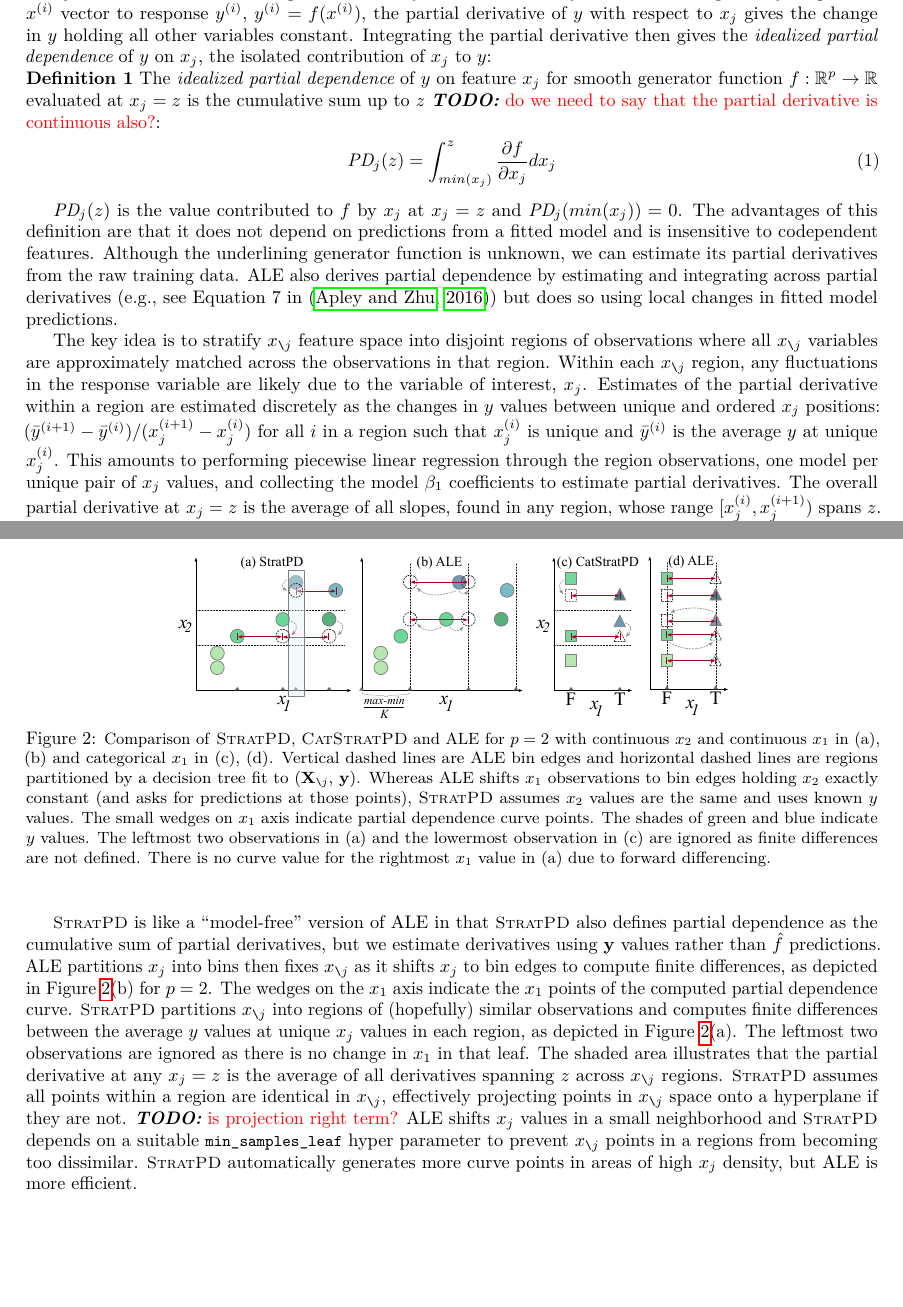
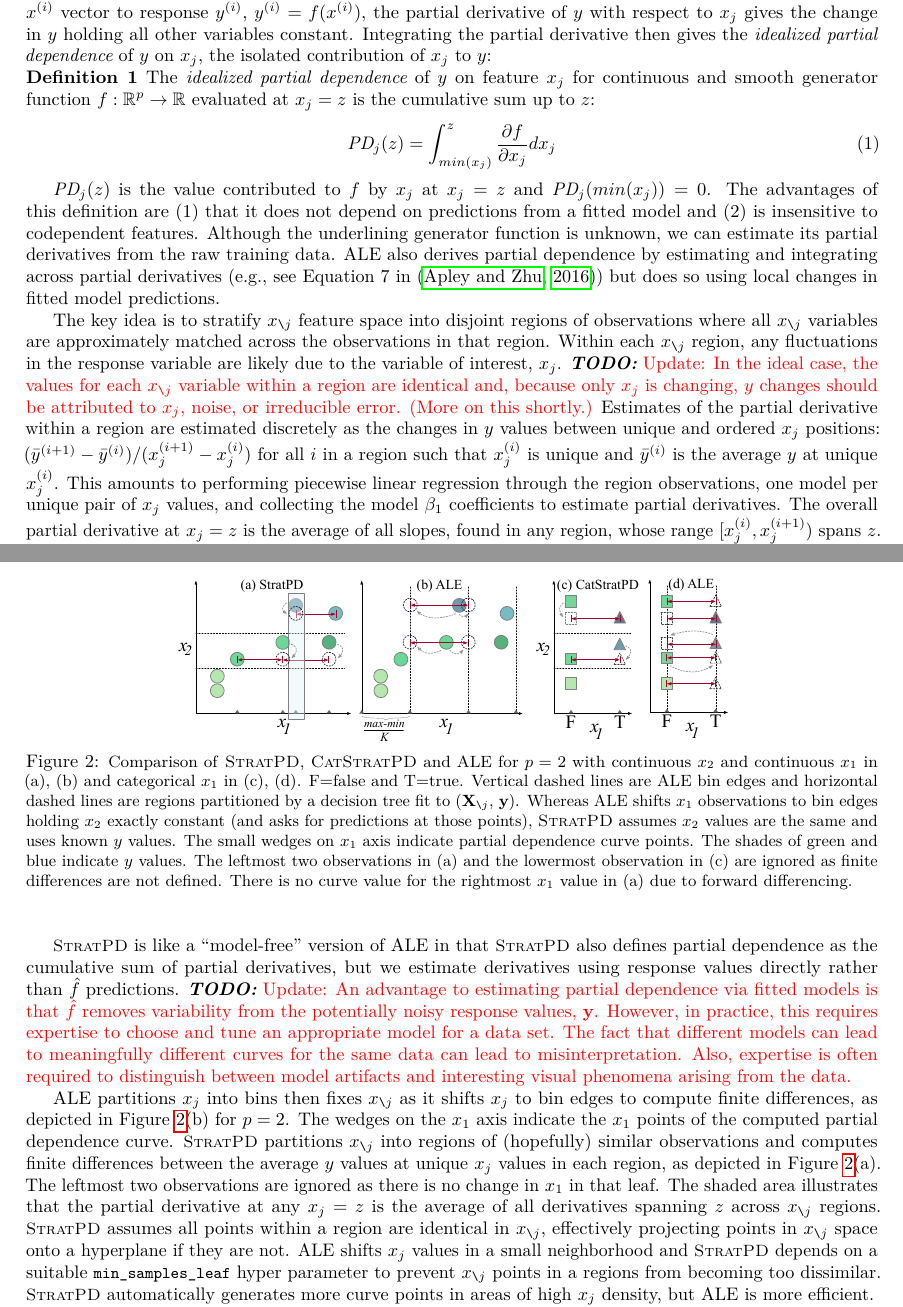
Before and after one commit to parrt/stratx, a LaTeX paper (articles/pd/stratpd.tex): two parts of pages 3 and 6 of 12, joined at a grey line, cut so that both start at the same text, the shorter picture padded with empty space. Compiled offline with pdfLaTeX.

Commit message:
james changes

```diff
--- a/articles/pd/stratpd.tex
+++ b/articles/pd/stratpd.tex
@@ -142,16 +142,16 @@ We begin by describing the proposed stratification approach in \secref{sec:strat
 
 In special circumstances, we know the precise effect of each feature $x_j$ on $y$.  Assume we are given training data pair ($\bf X, y$) where ${\bf X} = [x^{(1)}, \ldots, x^{(n)}]$ is an $n \times p$ matrix whose $p$ columns represent observed features and ${\bf y}$ is the $n \times 1$ vector of responses. For any smooth function $f:\mathbb{R}^{p} \rightarrow \mathbb{R}$ that precisely maps each $\xi$ vector to response $y^{(i)}$, ${y^{(i)}} = f(\xi)$, the partial derivative of $y$ with respect to $x_j$ gives the change in $y$ holding all other variables constant.  Integrating the partial derivative then gives the {\em idealized partial dependence}  of $y$ on $x_j$, the isolated contribution of $x_j$ to $y$:
 
-\noindent {\bf Definition 1} The {\em idealized partial dependence} of $y$ on feature $x_j$ for smooth generator function $f:\mathbb{R}^{p} \rightarrow \mathbb{R}$ evaluated at $x_j = z$ is the cumulative sum up to $z$ \todo{do we need to say that the partial derivative is continuous also?}:\vspace{-2mm}
+\noindent {\bf Definition 1} The {\em idealized partial dependence} of $y$ on feature $x_j$ for continuous and smooth generator function $f:\mathbb{R}^{p} \rightarrow \mathbb{R}$ evaluated at $x_j = z$ is the cumulative sum up to $z$:\vspace{-1mm}
 
 \begin{equation}\label{eq:pd}
 \text{\it PD}_j(z) = \int_{min(x_j)}^z \frac{\partial f}{\partial x_j} dx_j
 \end{equation}\vspace{-1mm}
 
-$\text{\it PD}_j(z)$ is the value contributed to $f$ by $x_j$ at $x_j = z$ and $\text{\it PD}_j(min(x_j))=0$. The advantages of this definition are that it does not depend on predictions from a fitted model and is insensitive to codependent features.  Although the underlining generator function is unknown, we can estimate its partial derivatives from the raw training data. ALE also derives partial dependence by estimating and integrating across partial derivatives (e.g., see Equation 7 in \citep{ALE}) but does so using local changes in fitted model predictions.
+$\text{\it PD}_j(z)$ is the value contributed to $f$ by $x_j$ at $x_j = z$ and $\text{\it PD}_j(min(x_j))=0$. The advantages of this definition are (1) that it does not depend on predictions from a fitted model and (2) is insensitive to codependent features.  Although the underlining generator function is unknown, we can estimate its partial derivatives from the raw training data. ALE also derives partial dependence by estimating and integrating across partial derivatives (e.g., see Equation 7 in \citep{ALE}) but does so using local changes in fitted model predictions.
 
 
-The key idea is to stratify \xnj{} feature space into disjoint regions of observations where all \xnj{} variables are approximately matched across the observations in that region. Within each \xnj{} region, any fluctuations in the response variable are likely due to the variable of interest, $x_j$.  Estimates of the partial derivative within a region are estimated discretely as the changes in $y$ values between unique and ordered $x_j$ positions:  $(\bar{y}^{(i+1)} - \bar{y}^{(i)})/(x_j^{(i+1)} - x_j^{(i)})$ for all $i$ in a region such that $x_j^{(i)}$ is unique and $\bar{y}^{(i)}$ is the average $y$ at unique $x_j^{(i)}$.  This amounts to performing piecewise linear regression through the region observations, one model per unique pair of $x_j$ values, and collecting the model $\beta_1$ coefficients to estimate partial derivatives. The overall partial derivative at $x_j=z$ is the average of all slopes, found in any region, whose range $[x_j^{(i)},x_j^{(i+1)})$ spans $z$. The partial dependence curve points are, therefore, often the result of two averaging operations, one within and one across regions, which tends to smooth the curve; e.g., see \figref{fig:interactions}(d) below.
+The key idea is to stratify \xnj{} feature space into disjoint regions of observations where all \xnj{} variables are approximately matched across the observations in that region. Within each \xnj{} region, any fluctuations in the response variable are likely due to the variable of interest, $x_j$.  \todo{Update: In the ideal case, the values for each \xnj{} variable within a region are identical and, because only $x_j$ is changing, $y$ changes should be attributed to $x_j$, noise, or irreducible error. (More on this shortly.)} Estimates of the partial derivative within a region are estimated discretely as the changes in $y$ values between unique and ordered $x_j$ positions:  $(\bar{y}^{(i+1)} - \bar{y}^{(i)})/(x_j^{(i+1)} - x_j^{(i)})$ for all $i$ in a region such that $x_j^{(i)}$ is unique and $\bar{y}^{(i)}$ is the average $y$ at unique $x_j^{(i)}$.  This amounts to performing piecewise linear regression through the region observations, one model per unique pair of $x_j$ values, and collecting the model $\beta_1$ coefficients to estimate partial derivatives. The overall partial derivative at $x_j=z$ is the average of all slopes, found in any region, whose range $[x_j^{(i)},x_j^{(i+1)})$ spans $z$. The partial dependence curve points are, therefore, often the result of two averaging operations, one within and one across regions, which tends to smooth the curve; e.g., see \figref{fig:interactions}(d) below.
 
 Stratification occurs through the use of a decision tree fit to (\Xnj, $\bf y$), whose leaves aggregate observations with equal or similar \xnj{} features. The \xnj{} features can be numerical variables or label-encoded categorical variables (assigned a unique integer). \spd{} only uses the tree for the purpose of partitioning feature space and never uses predictions from any model. See \algref{alg:StratPD} for more details.
 
@@ -223,13 +223,14 @@ Another related technique that integrates over partial derivatives to measure $x
 \begin{figure}[!htbp]
 \begin{center}
 \includegraphics[scale=.4]{images/partitioning.pdf}\vspace{-3mm}
-\caption{\small Comparison of \spd, \cspd{} and ALE for $p=2$ with continuous $x_2$ and continuous $x_1$ in (a), (b) and  categorical $x_1$ in (c), (d).  Vertical dashed lines are ALE bin edges and horizontal dashed lines are regions partitioned by a decision tree fit to (\Xnj, ${\bf y}$). Whereas ALE shifts $x_1$ observations to bin edges holding $x_2$ exactly constant (and asks for predictions at those points), \spd{} assumes $x_2$ values are the same and uses known $y$ values. The small wedges on $x_1$ axis indicate partial dependence curve points.  The shades of green and blue indicate $y$ values. The leftmost two observations in (a) and the lowermost observation in (c) are ignored as finite differences are not defined. There is no curve value for the rightmost $x_1$ value in (a) due to forward differencing.}
+\caption{\small Comparison of \spd, \cspd{} and ALE for $p=2$ with continuous $x_2$ and continuous $x_1$ in (a), (b) and  categorical $x_1$ in (c), (d).  F=false and T=true. Vertical dashed lines are ALE bin edges and horizontal dashed lines are regions partitioned by a decision tree fit to (\Xnj, ${\bf y}$). Whereas ALE shifts $x_1$ observations to bin edges holding $x_2$ exactly constant (and asks for predictions at those points), \spd{} assumes $x_2$ values are the same and uses known $y$ values. The small wedges on $x_1$ axis indicate partial dependence curve points.  The shades of green and blue indicate $y$ values. The leftmost two observations in (a) and the lowermost observation in (c) are ignored as finite differences are not defined. There is no curve value for the rightmost $x_1$ value in (a) due to forward differencing.}
 \label{fig:partitioning}
 \end{center}
 \end{figure}
 
-\spd{} is like a ``model-free'' version of ALE in that \spd{} also defines partial dependence as the cumulative sum of partial derivatives, but we estimate derivatives using $\bf y$ values rather than $\hat{f}$ predictions.
-ALE partitions $x_j$ into bins then fixes \xnj{} as it shifts $x_j$ to bin edges to compute finite differences, as depicted in \figref{fig:partitioning}(b) for $p=2$. The wedges on the $x_1$ axis indicate the $x_1$ points of the computed partial dependence curve.  \spd{} partitions \xnj{} into regions of (hopefully) similar observations and computes finite differences between the average $y$ values at unique $x_j$ values in each region, as depicted in \figref{fig:partitioning}(a).  The leftmost two observations are ignored as there is no change in $x_1$ in that leaf. The shaded area illustrates that the partial derivative at any $x_j=z$ is the average of all derivatives spanning $z$ across \xnj{} regions.  \spd{} assumes all points within a region are identical in \xnj{}, effectively projecting points in \xnj{} space onto a hyperplane if they are not. \todo{is projection right term?}  ALE shifts $x_j$ values in a small neighborhood and \spd{} depends on a suitable {\tt\small min\_samples\_leaf}  hyper parameter to prevent \xnj{} points in a regions from becoming too dissimilar.  \spd{} automatically generates more curve points in areas of high $x_j$ density, but ALE is more efficient.
+\spd{} is like a ``model-free'' version of ALE in that \spd{} also defines partial dependence as the cumulative sum of partial derivatives, but we estimate derivatives using response values directly rather than $\hat{f}$ predictions.  \todo{Update: An advantage to estimating partial dependence via fitted models is that $\hat{f}$ removes variability from the potentially noisy response values, $\bf y$. However, in practice, this requires expertise to choose and tune an appropriate model for a data set.  The fact that different models can lead to meaningfully different curves for the same data can lead to misinterpretation.  Also, expertise is often required to distinguish between model artifacts and interesting visual phenomena arising from the data.}
+
+ALE partitions $x_j$ into bins then fixes \xnj{} as it shifts $x_j$ to bin edges to compute finite differences, as depicted in \figref{fig:partitioning}(b) for $p=2$. The wedges on the $x_1$ axis indicate the $x_1$ points of the computed partial dependence curve.  \spd{} partitions \xnj{} into regions of (hopefully) similar observations and computes finite differences between the average $y$ values at unique $x_j$ values in each region, as depicted in \figref{fig:partitioning}(a).  The leftmost two observations are ignored as there is no change in $x_1$ in that leaf. The shaded area illustrates that the partial derivative at any $x_j=z$ is the average of all derivatives spanning $z$ across \xnj{} regions.  \spd{} assumes all points within a region are identical in \xnj{}, effectively projecting points in \xnj{} space onto a hyperplane if they are not.  ALE shifts $x_j$ values in a small neighborhood and \spd{} depends on a suitable {\tt\small min\_samples\_leaf}  hyper parameter to prevent \xnj{} points in a regions from becoming too dissimilar.  \spd{} automatically generates more curve points in areas of high $x_j$ density, but ALE is more efficient.
 
 Using decision trees for the purpose of partitioning feature space as \spd{} does was previously used by \citet{rfimp} to improve permutation importance for random forests by permuting $x_j$ only within the observations of a leaf. Earlier, \citet{RFunsup} defined a similarity measure between two observations according to how often they appear in the same leaf in a random forest.  Rather than partitioning  \xnj{} space like \spd, those techniques partitioned all of $x$ space.
 
```
Also changed, not shown: articles/pd/stratpd.pdf, articles/pd/stratpd.tex (20 more changed lines).
